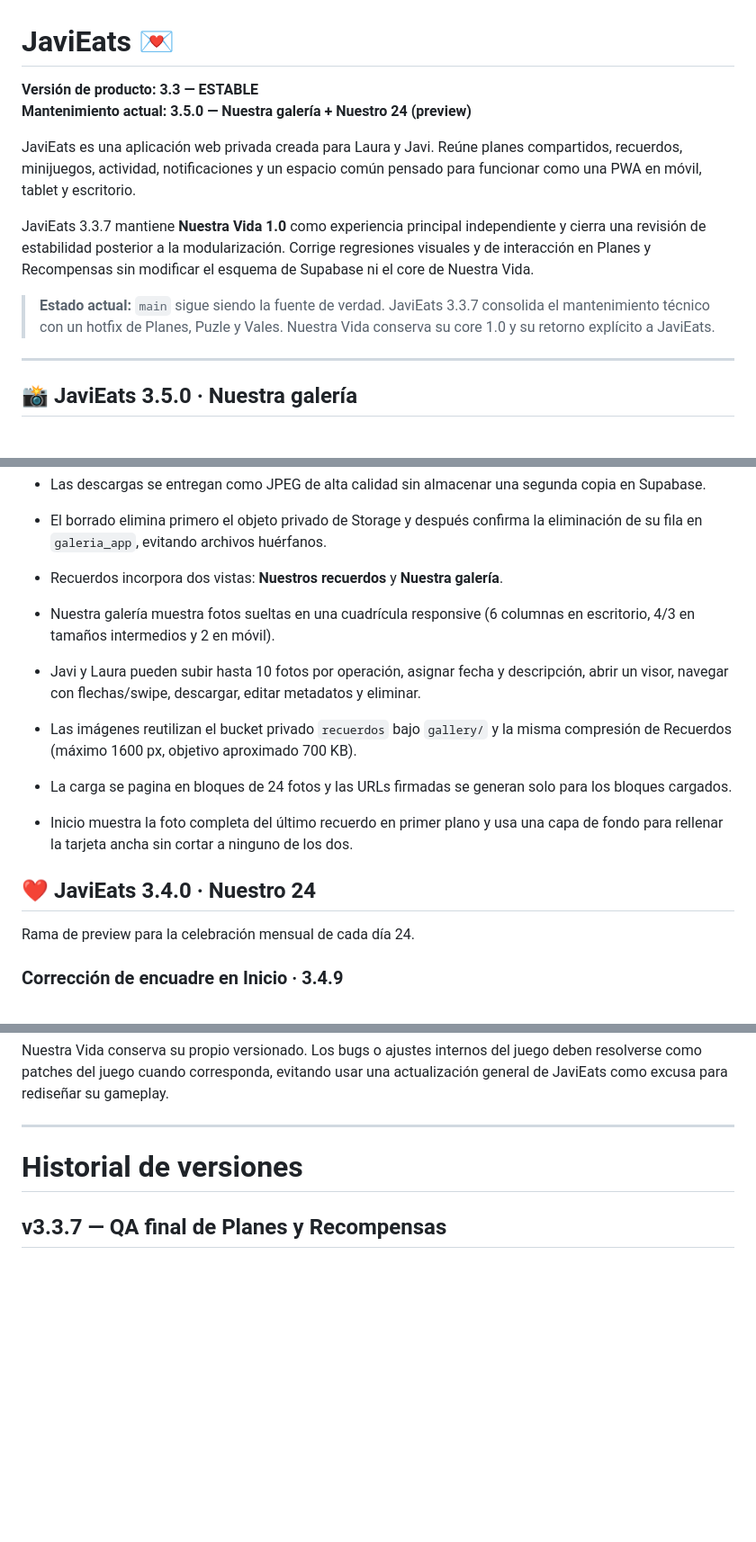
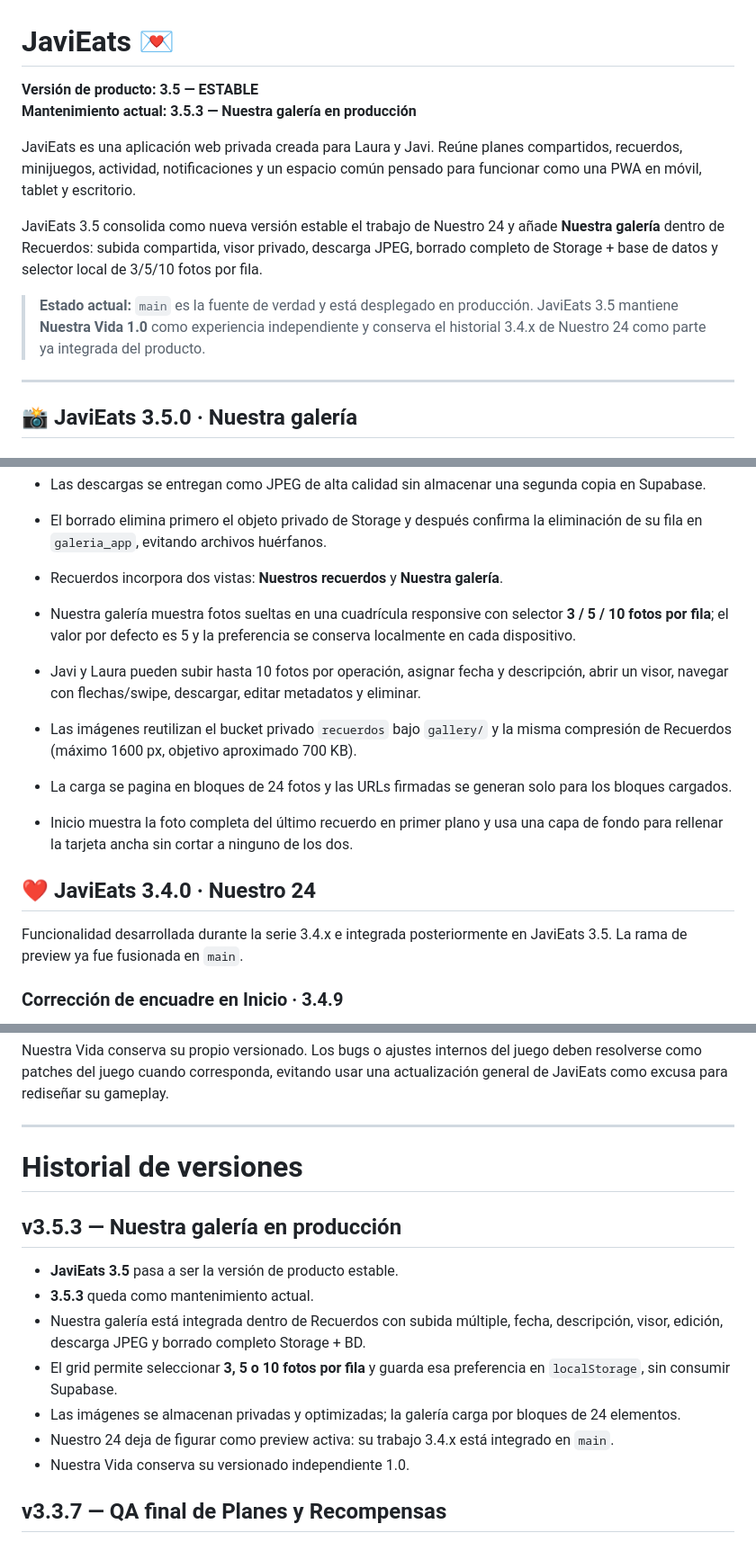
Before and after one commit to javiermontoro11/weblaura, a Markdown page: README.md, 3 parts joined by grey strips. Shown at 90% size. GitHub-like rendering; blank space fills up the shorter version.

Commit message:
docs: promote JaviEats 3.5 to stable

```diff
--- a/README.md
+++ b/README.md
@@ -1,13 +1,13 @@
 # JaviEats 💌
 
-**Versión de producto: 3.3 — ESTABLE**
-**Mantenimiento actual: 3.5.0 — Nuestra galería + Nuestro 24 (preview)**
+**Versión de producto: 3.5 — ESTABLE**
+**Mantenimiento actual: 3.5.3 — Nuestra galería en producción**
 
 JaviEats es una aplicación web privada creada para Laura y Javi. Reúne planes compartidos, recuerdos, minijuegos, actividad, notificaciones y un espacio común pensado para funcionar como una PWA en móvil, tablet y escritorio.
 
-JaviEats 3.3.7 mantiene **Nuestra Vida 1.0** como experiencia principal independiente y cierra una revisión de estabilidad posterior a la modularización. Corrige regresiones visuales y de interacción en Planes y Recompensas sin modificar el esquema de Supabase ni el core de Nuestra Vida.
+JaviEats 3.5 consolida como nueva versión estable el trabajo de Nuestro 24 y añade **Nuestra galería** dentro de Recuerdos: subida compartida, visor privado, descarga JPEG, borrado completo de Storage + base de datos y selector local de 3/5/10 fotos por fila.
 
-> **Estado actual:** `main` sigue siendo la fuente de verdad. JaviEats 3.3.7 consolida el mantenimiento técnico con un hotfix de Planes, Puzle y Vales. Nuestra Vida conserva su core 1.0 y su retorno explícito a JaviEats.
+> **Estado actual:** `main` es la fuente de verdad y está desplegado en producción. JaviEats 3.5 mantiene **Nuestra Vida 1.0** como experiencia independiente y conserva el historial 3.4.x de Nuestro 24 como parte ya integrada del producto.
 
 ---
 
@@ -34,7 +34,7 @@ JaviEats 3.3.7 mantiene **Nuestra Vida 1.0** como experiencia principal independ
 
 
 - Recuerdos incorpora dos vistas: **Nuestros recuerdos** y **Nuestra galería**.
-- Nuestra galería muestra fotos sueltas en una cuadrícula responsive (6 columnas en escritorio, 4/3 en tamaños intermedios y 2 en móvil).
+- Nuestra galería muestra fotos sueltas en una cuadrícula responsive con selector **3 / 5 / 10 fotos por fila**; el valor por defecto es 5 y la preferencia se conserva localmente en cada dispositivo.
 - Javi y Laura pueden subir hasta 10 fotos por operación, asignar fecha y descripción, abrir un visor, navegar con flechas/swipe, descargar, editar metadatos y eliminar.
 - Las imágenes reutilizan el bucket privado `recuerdos` bajo `gallery/` y la misma compresión de Recuerdos (máximo 1600 px, objetivo aproximado 700 KB).
 - La carga se pagina en bloques de 24 fotos y las URLs firmadas se generan solo para los bloques cargados.
@@ -44,7 +44,7 @@ JaviEats 3.3.7 mantiene **Nuestra Vida 1.0** como experiencia principal independ
 
 ## ❤️ JaviEats 3.4.0 · Nuestro 24
 
-Rama de preview para la celebración mensual de cada día 24.
+Funcionalidad desarrollada durante la serie 3.4.x e integrada posteriormente en JaviEats 3.5. La rama de preview ya fue fusionada en `main`.
 
 ### Corrección de encuadre en Inicio · 3.4.9
 - La tarjeta “Último recuerdo” de Inicio usa el mismo foco vertical que el resto de vistas de Nuestro 24 para que las caras no queden cortadas.
@@ -603,6 +603,16 @@ Nuestra Vida conserva su propio versionado. Los bugs o ajustes internos del jueg
 
 # Historial de versiones
 
+## v3.5.3 — Nuestra galería en producción
+
+- **JaviEats 3.5** pasa a ser la versión de producto estable.
+- **3.5.3** queda como mantenimiento actual.
+- Nuestra galería está integrada dentro de Recuerdos con subida múltiple, fecha, descripción, visor, edición, descarga JPEG y borrado completo Storage + BD.
+- El grid permite seleccionar **3, 5 o 10 fotos por fila** y guarda esa preferencia en `localStorage`, sin consumir Supabase.
+- Las imágenes se almacenan privadas y optimizadas; la galería carga por bloques de 24 elementos.
+- Nuestro 24 deja de figurar como preview activa: su trabajo 3.4.x está integrado en `main`.
+- Nuestra Vida conserva su versionado independiente 1.0.
+
 ## v3.3.7 — QA final de Planes y Recompensas
 
 - Corregida la apertura de propuestas desde el catálogo de Planes en escritorio: la captura del puntero solo se activa al arrastrar realmente.
```
Also changed, not shown: other parts of README.md (+1 -1 lines), contextos/CONTEXTO_JAVIEATS.md (+6 -5 lines).
